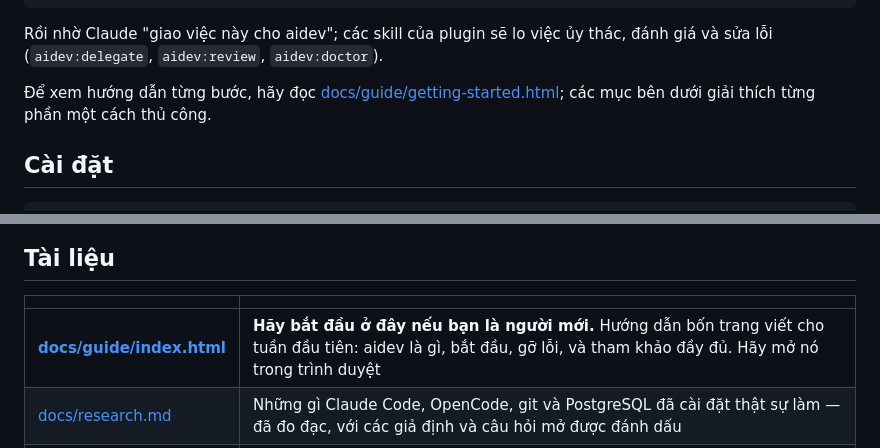
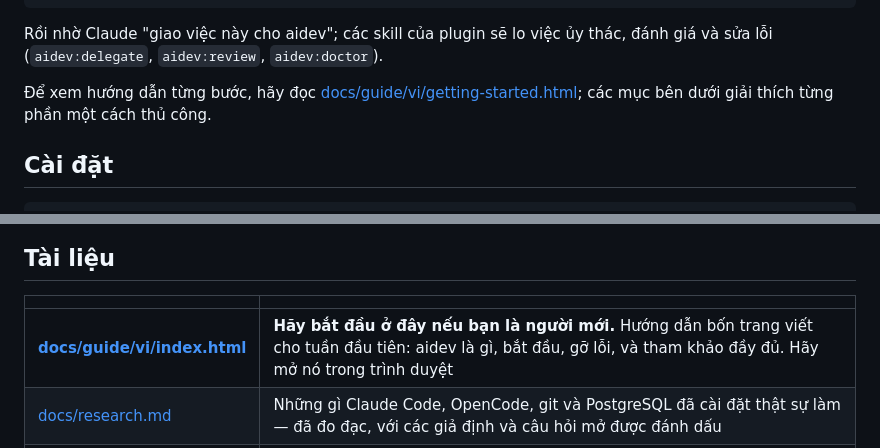
Before and after one commit to rgb-vgx/aidev, a Markdown page: README.vi.md, 2 parts joined by grey strips. GitHub-like rendering.

Commit message:
docs: show the Vietnamese guide paths the README.vi.md links go to
Co-Authored-By: Claude Opus 5 (1M context) <noreply@anthropic.com>

```diff
--- a/README.vi.md
+++ b/README.vi.md
@@ -125,7 +125,7 @@ claude plugin install aidev@aidev
 
 Rồi nhờ Claude "giao việc này cho aidev"; các skill của plugin sẽ lo việc ủy thác, đánh giá và sửa lỗi (`aidev:delegate`, `aidev:review`, `aidev:doctor`).
 
-Để xem hướng dẫn từng bước, hãy đọc [docs/guide/getting-started.html](docs/guide/vi/getting-started.html); các mục bên dưới giải thích từng phần một cách thủ công.
+Để xem hướng dẫn từng bước, hãy đọc [docs/guide/vi/getting-started.html](docs/guide/vi/getting-started.html); các mục bên dưới giải thích từng phần một cách thủ công.
 
 ## Cài đặt
 
@@ -598,7 +598,7 @@ aidev task events TASK-000001          # what happened, in order
 
 | | |
 |---|---|
-| **[docs/guide/index.html](docs/guide/vi/index.html)** | **Hãy bắt đầu ở đây nếu bạn là người mới.** Hướng dẫn bốn trang viết cho tuần đầu tiên: aidev là gì, bắt đầu, gỡ lỗi, và tham khảo đầy đủ. Hãy mở nó trong trình duyệt |
+| **[docs/guide/vi/index.html](docs/guide/vi/index.html)** | **Hãy bắt đầu ở đây nếu bạn là người mới.** Hướng dẫn bốn trang viết cho tuần đầu tiên: aidev là gì, bắt đầu, gỡ lỗi, và tham khảo đầy đủ. Hãy mở nó trong trình duyệt |
 | [docs/research.md](docs/research.md) | Những gì Claude Code, OpenCode, git và PostgreSQL đã cài đặt thật sự làm — đã đo đạc, với các giả định và câu hỏi mở được đánh dấu |
 | [docs/architecture.md](docs/architecture.md) | Cách sắp xếp các gói, các quyết định thiết kế và cái giá của chúng, các khe mở rộng |
 | [docs/database.md](docs/database.md) | Lược đồ, các ràng buộc, vòng đời, đồng thời, các migration |
```
